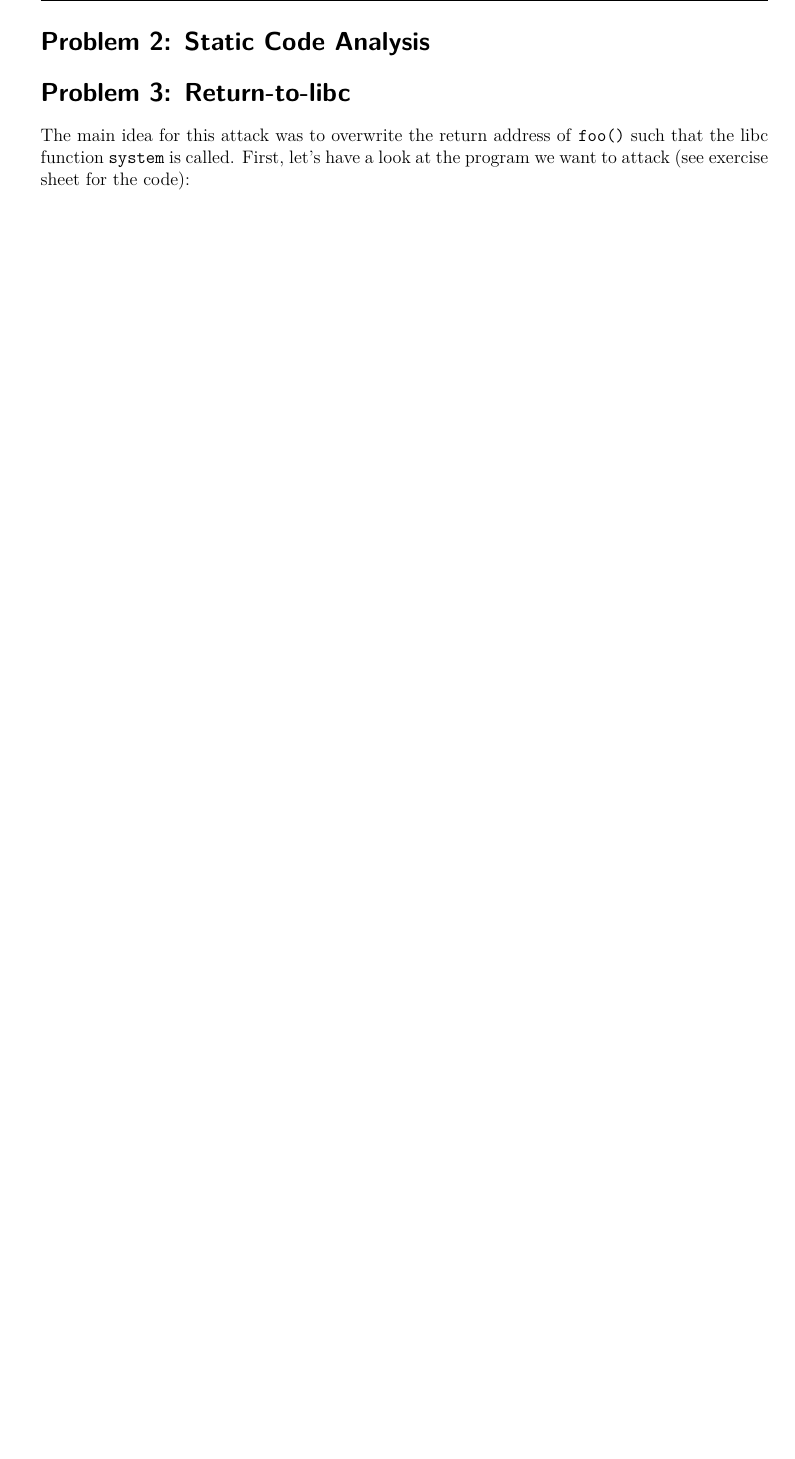
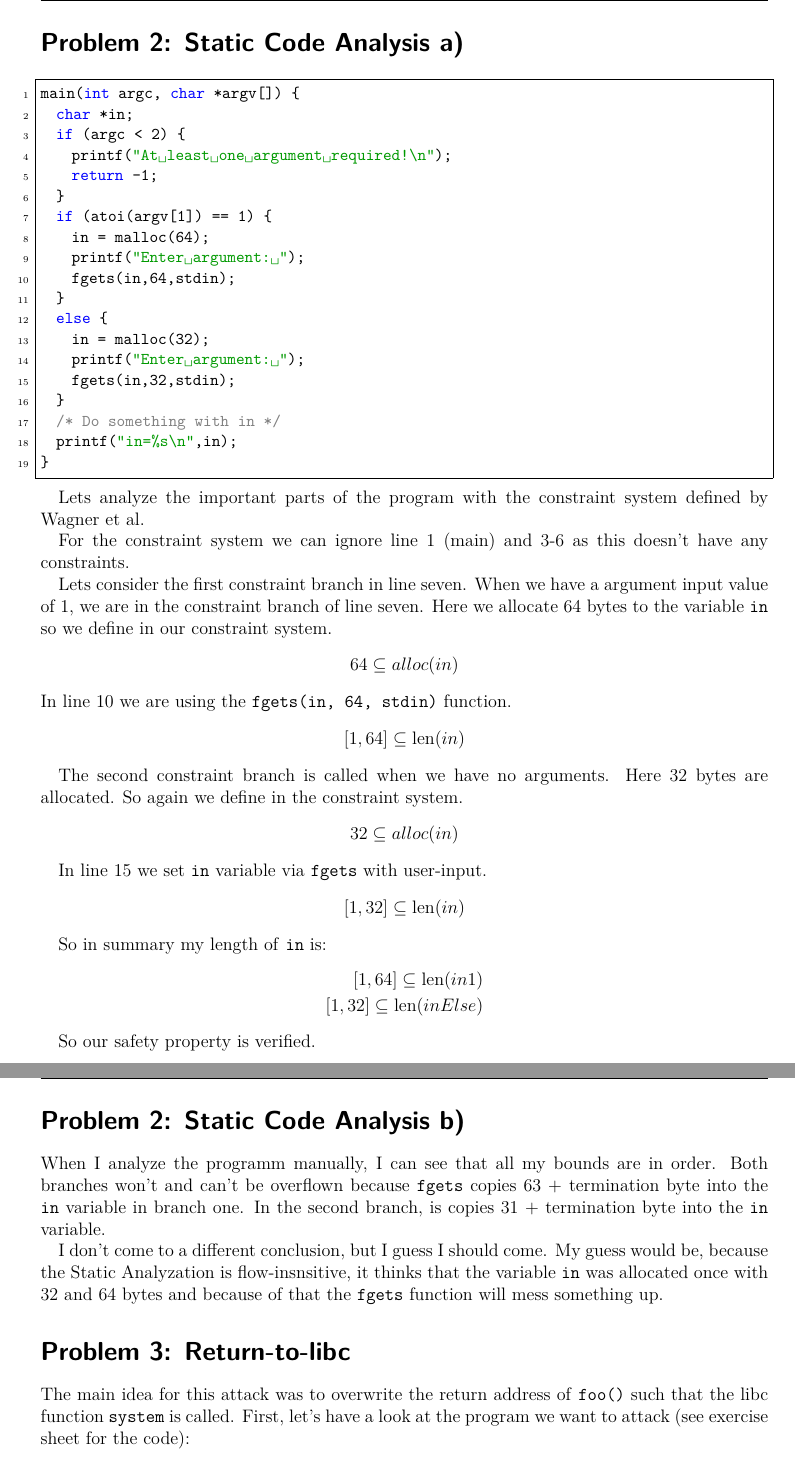
Before and after one commit to JanTSV/SystemAndWebSecurity, a LaTeX document (5/blatt5.tex): part of page 1 of 2 before the commit and two parts of pages 1 and 2 of 3 after it, the two joined at a grey line, cut so that both start at the same text, the shorter picture padded with empty space. Compiled offline with pdfLaTeX.

Commit message:
chore: add problem 2

```diff
--- a/5/blatt5.tex
+++ b/5/blatt5.tex
@@ -77,7 +77,66 @@
 \begin{document}
 
 \setcounter{exnum}{2}
-\exercise{Static Code Analysis}
+\exercise{Static Code Analysis a)}
+
+\begin{lstlisting}
+main(int argc, char *argv[]) {
+  char *in;
+  if (argc < 2) {
+    printf("At least one argument required!\n");
+    return -1;
+  }
+  if (atoi(argv[1]) == 1) {
+    in = malloc(64);
+    printf("Enter argument: ");
+    fgets(in,64,stdin);
+  }
+  else {
+    in = malloc(32);
+    printf("Enter argument: ");
+    fgets(in,32,stdin);
+  }
+  /* Do something with in */
+  printf("in=%s\n",in);
+}
+\end{lstlisting}
+
+Lets analyze the important parts of the program with the constraint system defined by Wagner et al.
+
+For the constraint system we can ignore line 1 (main) and 3-6 as this doesn't have any constraints.
+
+Lets consider the first constraint branch in line seven. When we have a argument input value of 1, we are in the constraint branch of line seven. Here we allocate 64 bytes to the variable \texttt{in} so we define in our constraint system.\[ 64 \subseteq alloc(in) \]
+In line 10 we are using the \texttt{fgets(in, 64, stdin)} function.
+\[
+  [1, 64] \subseteq \text{len}(in)
+\]
+
+
+The second constraint branch is called when we have no arguments.
+Here 32 bytes are allocated. So again we define in the constraint system.\[ 32 \subseteq alloc(in) \]
+
+In line 15 we set \texttt{in} variable via \texttt{fgets} with user-input.
+\[
+  [1, 32] \subseteq \text{len}(in)
+\]
+
+So in summary my length of \texttt{in} is:
+\[
+  \begin{aligned}
+    \relax[1,64] \subseteq  \text{len}(in1) \\
+    [1,32] \subseteq  \text{len}(inElse)
+  \end{aligned}
+\]
+
+So our safety property is verified.
+
+\setcounter{exnum}{2}
+\exercise{Static Code Analysis b)}
+When I analyze the programm manually, I can see that all my bounds are in order.
+Both branches won't and can't be overflown because \texttt{fgets} copies 63 + termination byte into the \texttt{in} variable in branch one. In the second branch, is copies 31 + termination byte into the \texttt{in} variable.
+
+I don't come to a different conclusion, but I guess I should come.
+My guess would be, because the Static Analyzation is flow-insnsitive, it thinks that the variable \texttt{in} was allocated once with 32 and 64 bytes and because of that the \texttt{fgets} function will mess something up.
 
 \setcounter{exnum}{3}
 \exercise{Return-to-libc}
```
